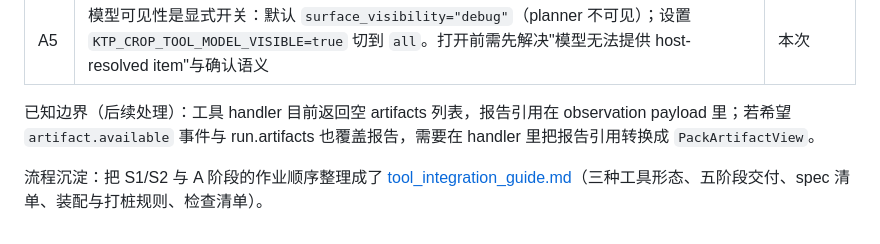
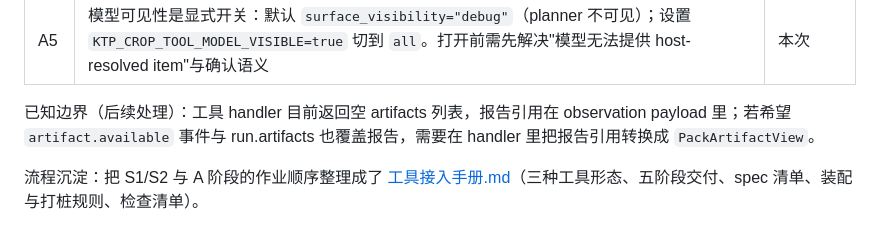
Before and after one commit to QingMing114/KTP, a Markdown page: docs/tool_seam_v1_design.md, the part around the change. Drawn GitHub-style.

Commit message:
docs(tools): rename the integration guide to a Chinese filename
- git mv docs/tool_integration_guide.md -> docs/工具接入手册.md

- update the cross-link in the seam design and the memory index

```diff
--- a/docs/tool_seam_v1_design.md
+++ b/docs/tool_seam_v1_design.md
@@ -150,4 +150,4 @@ class ToolPresentation(BaseModel):
 
 已知边界（后续处理）：工具 handler 目前返回空 artifacts 列表，报告引用在 observation payload 里；若希望 `artifact.available` 事件与 run.artifacts 也覆盖报告，需要在 handler 里把报告引用转换成 `PackArtifactView`。
 
-流程沉淀：把 S1/S2 与 A 阶段的作业顺序整理成了 [tool_integration_guide.md](tool_integration_guide.md)（三种工具形态、五阶段交付、spec 清单、装配与打桩规则、检查清单）。
+流程沉淀：把 S1/S2 与 A 阶段的作业顺序整理成了 [工具接入手册.md](工具接入手册.md)（三种工具形态、五阶段交付、spec 清单、装配与打桩规则、检查清单）。
```
Also changed, not shown: docs/工具接入手册.md (renamed from docs/tool_integration_guide.md).
